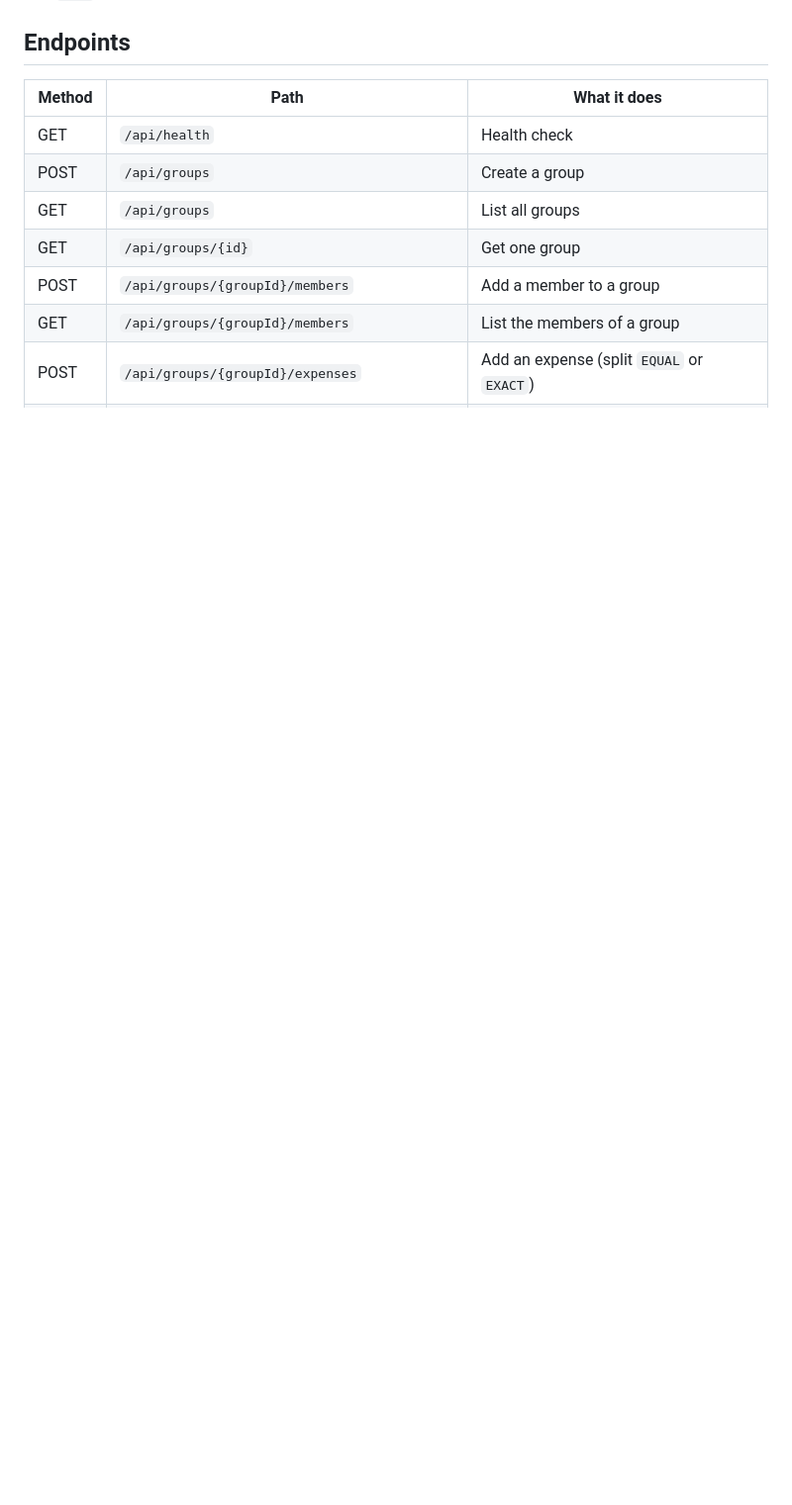
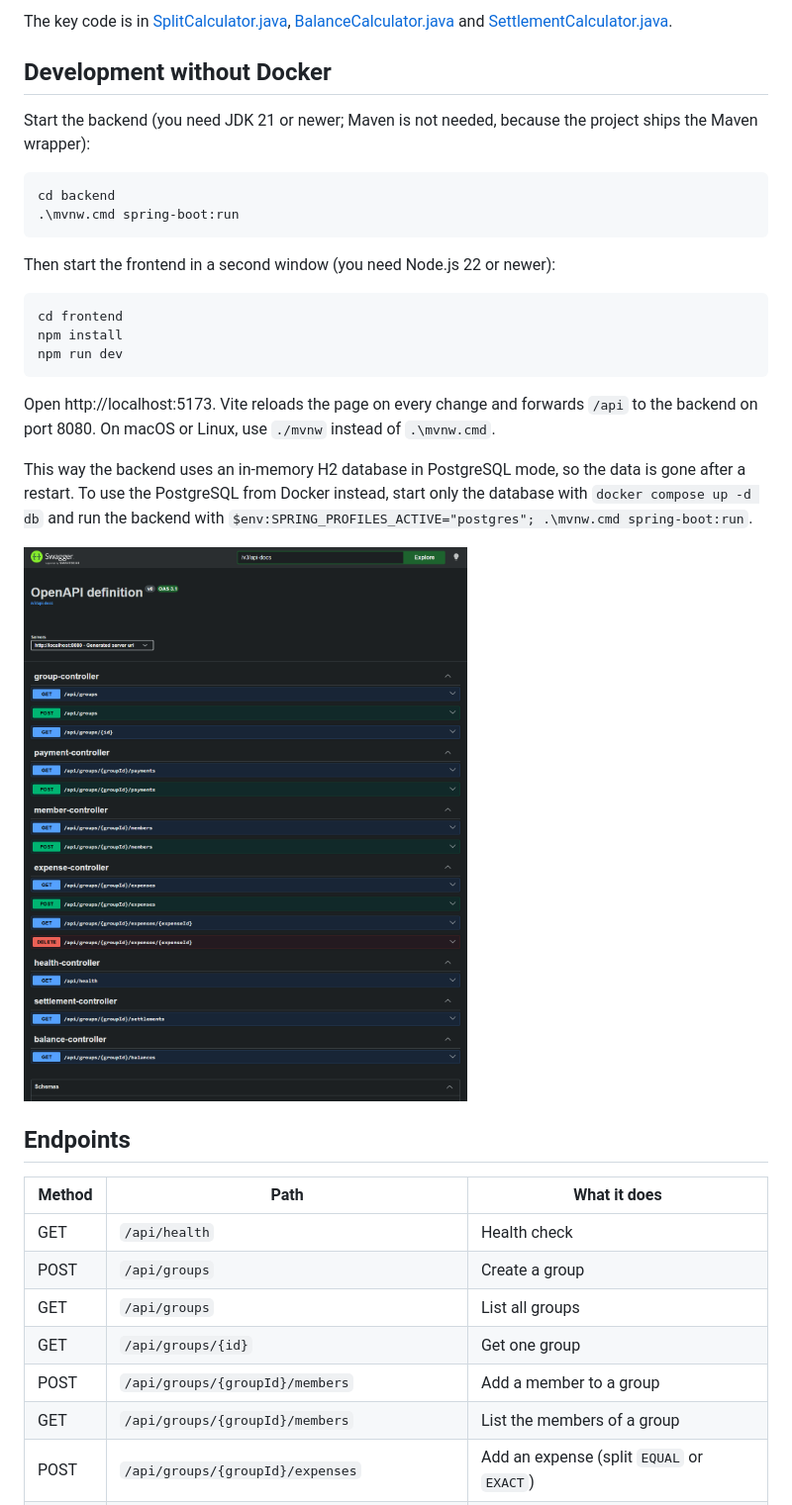
Before and after one commit to eastezz/expense_splitter, a Markdown page: README.md, the part around one of its changes. Shown at 99% size. GitHub-like rendering; blank space fills up the shorter version.

````diff
--- a/README.md
+++ b/README.md
@@ -68,3 +61,27 @@ Then open http://localhost:3000. The backend is also reachable directly at http:
+The key code is in [SplitCalculator.java](backend/src/main/java/io/github/eastezz/fairshare/expense/SplitCalculator.java), [BalanceCalculator.java](backend/src/main/java/io/github/eastezz/fairshare/settlement/BalanceCalculator.java) and [SettlementCalculator.java](backend/src/main/java/io/github/eastezz/fairshare/settlement/SettlementCalculator.java).
+
+## Development without Docker
+
+Start the backend (you need JDK 21 or newer; Maven is not needed, because the project ships the Maven wrapper):
+
+```powershell
+cd backend
+.\mvnw.cmd spring-boot:run
+```
+
+Then start the frontend in a second window (you need Node.js 22 or newer):
+
+```powershell
+cd frontend
+npm install
+npm run dev
+```
+
+Open http://localhost:5173. Vite reloads the page on every change and forwards `/api` to the backend on port 8080. On macOS or Linux, use `./mvnw` instead of `.\mvnw.cmd`.
+
+This way the backend uses an in-memory H2 database in PostgreSQL mode, so the data is gone after a restart. To use the PostgreSQL from Docker instead, start only the database with `docker compose up -d db` and run the backend with `$env:SPRING_PROFILES_ACTIVE="postgres"; .\mvnw.cmd spring-boot:run`.
+
+![Swagger UI of the running app with all endpoints](assets/swagger.png)
 
 ## Endpoints
 
````
Also changed, not shown: other parts of README.md (+53 -51 lines), frontend/README.md (+13 -28 lines), assets/web-balances.png (added), assets/web-group.png (added).
